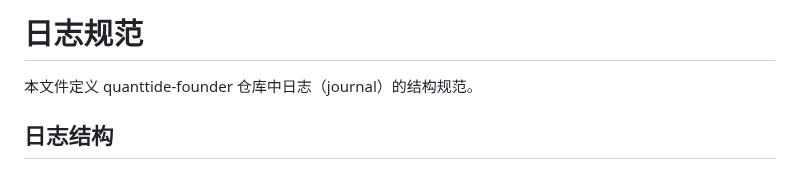
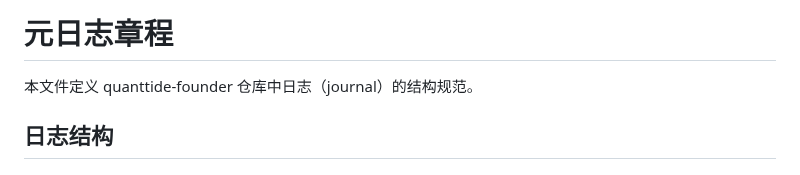
Before and after one commit to quanttide/quanttide-founder, a Markdown page: meta/bylaw/journal.md, the part around the change. GitHub-like rendering.

```diff
--- a/meta/bylaw/journal.md
+++ b/meta/bylaw/journal.md
@@ -1,4 +1,4 @@
-# 日志规范
+# 元日志章程
 
 本文件定义 quanttide-founder 仓库中日志（journal）的结构规范。
 
```
